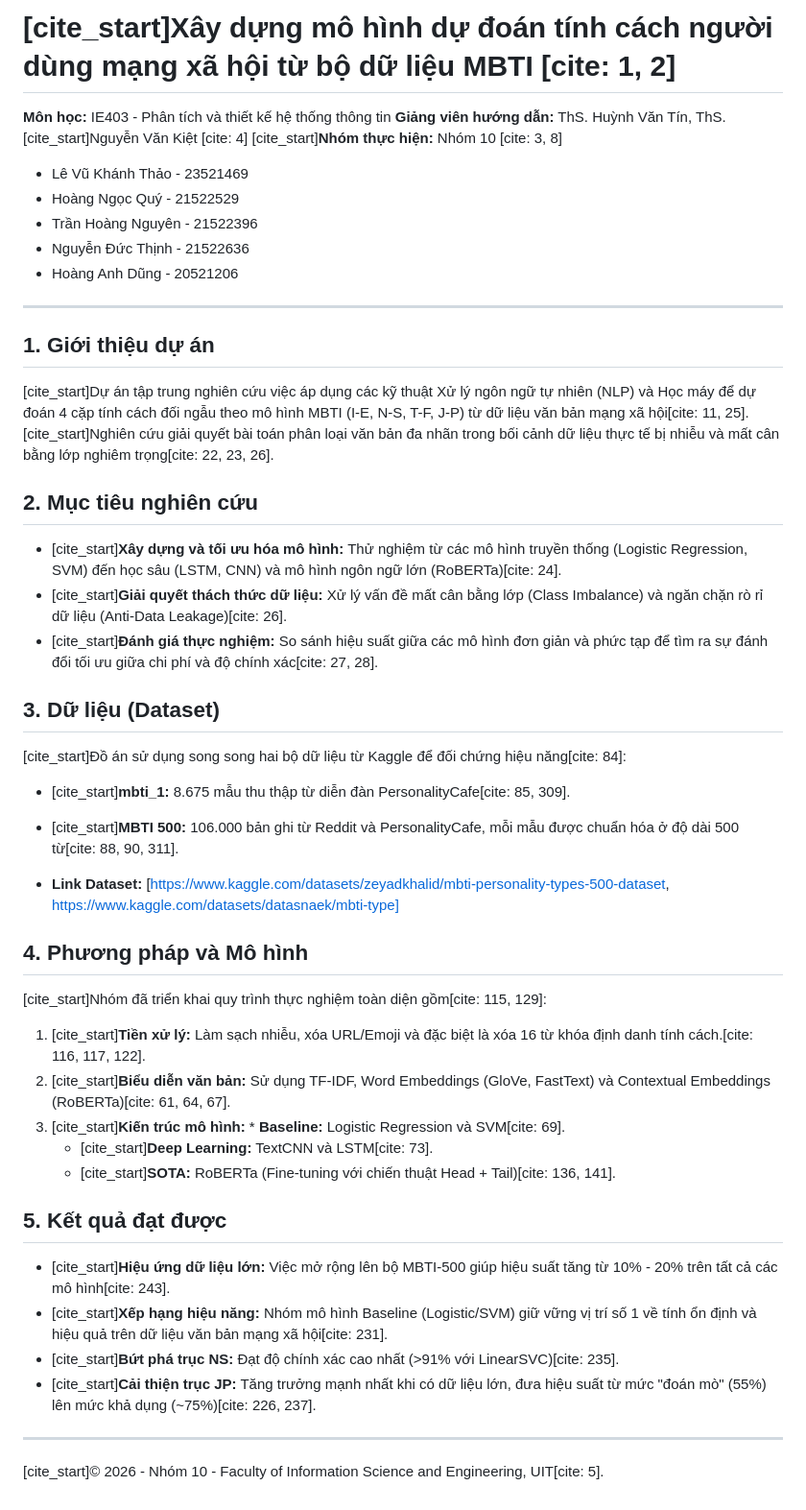
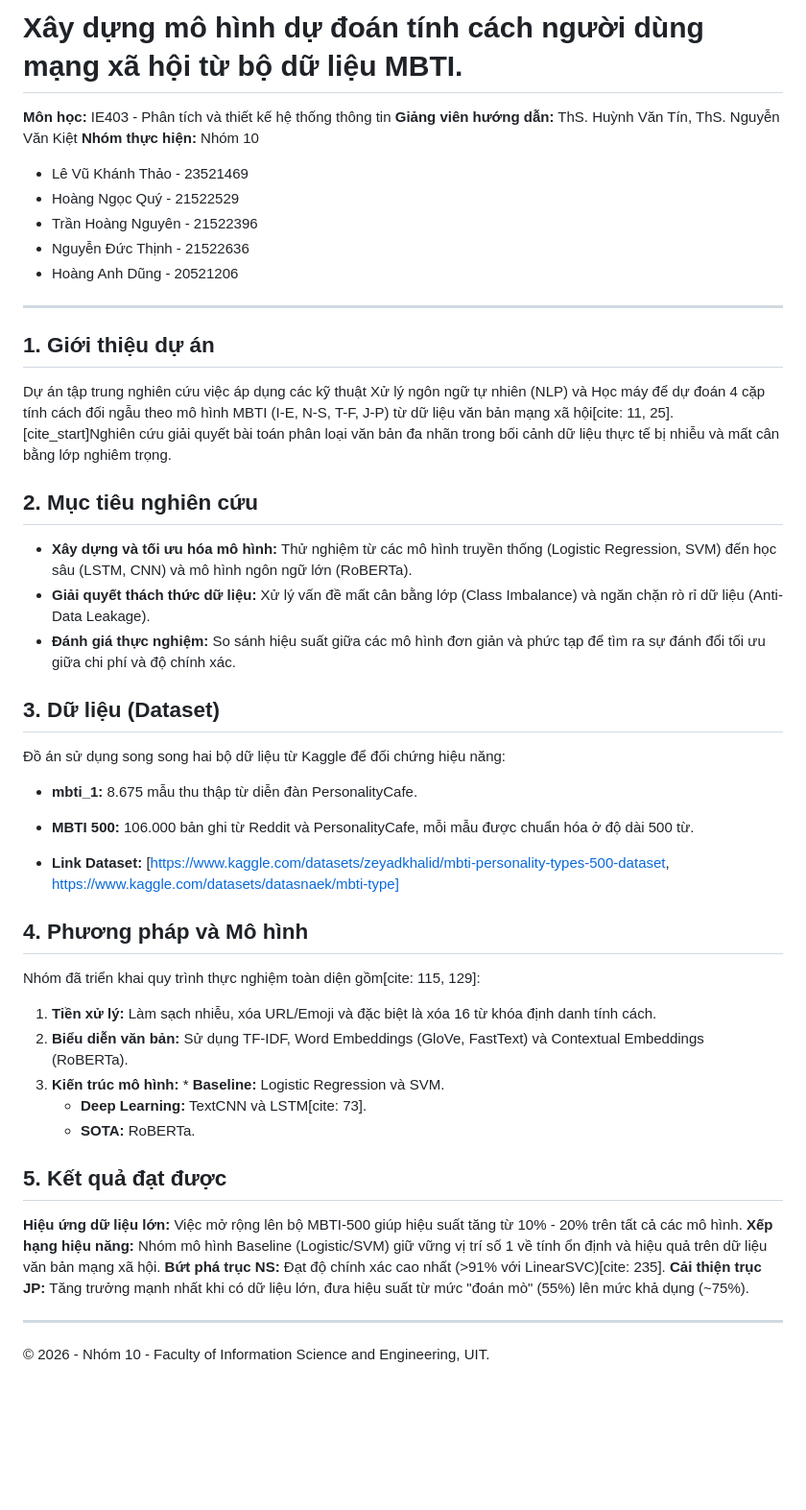
Before and after one commit to thinhuit1262/Nhom10-IE403-DoAn, a Markdown page: README.md, the part around the change. Shown at 96% size. Rendered like a GitHub page; blank space fills up the shorter version.

Commit message:
Refactor README.md for clarity and formatting

```diff
--- a/README.md
+++ b/README.md
@@ -1,8 +1,7 @@
-# [cite_start]Xây dựng mô hình dự đoán tính cách người dùng mạng xã hội từ bộ dữ liệu MBTI [cite: 1, 2]
-
+# Xây dựng mô hình dự đoán tính cách người dùng mạng xã hội từ bộ dữ liệu MBTI.
 **Môn học:** IE403 - Phân tích và thiết kế hệ thống thông tin
-**Giảng viên hướng dẫn:** ThS. Huỳnh Văn Tín, ThS. [cite_start]Nguyễn Văn Kiệt [cite: 4]
-[cite_start]**Nhóm thực hiện:** Nhóm 10 [cite: 3, 8]
+**Giảng viên hướng dẫn:** ThS. Huỳnh Văn Tín, ThS. Nguyễn Văn Kiệt
+**Nhóm thực hiện:** Nhóm 10
 * Lê Vũ Khánh Thảo - 23521469
 * Hoàng Ngọc Quý - 21522529
 * Trần Hoàng Nguyên - 21522396
@@ -12,34 +11,33 @@
 ---
 
 ## 1. Giới thiệu dự án
-[cite_start]Dự án tập trung nghiên cứu việc áp dụng các kỹ thuật Xử lý ngôn ngữ tự nhiên (NLP) và Học máy để dự đoán 4 cặp tính cách đối ngẫu theo mô hình MBTI (I-E, N-S, T-F, J-P) từ dữ liệu văn bản mạng xã hội[cite: 11, 25]. [cite_start]Nghiên cứu giải quyết bài toán phân loại văn bản đa nhãn trong bối cảnh dữ liệu thực tế bị nhiễu và mất cân bằng lớp nghiêm trọng[cite: 22, 23, 26].
-
+Dự án tập trung nghiên cứu việc áp dụng các kỹ thuật Xử lý ngôn ngữ tự nhiên (NLP) và Học máy để dự đoán 4 cặp tính cách đối ngẫu theo mô hình MBTI (I-E, N-S, T-F, J-P) từ dữ liệu văn bản mạng xã hội[cite: 11, 25]. [cite_start]Nghiên cứu giải quyết bài toán phân loại văn bản đa nhãn trong bối cảnh dữ liệu thực tế bị nhiễu và mất cân bằng lớp nghiêm trọng.
 ## 2. Mục tiêu nghiên cứu
-* [cite_start]**Xây dựng và tối ưu hóa mô hình:** Thử nghiệm từ các mô hình truyền thống (Logistic Regression, SVM) đến học sâu (LSTM, CNN) và mô hình ngôn ngữ lớn (RoBERTa)[cite: 24].
-* [cite_start]**Giải quyết thách thức dữ liệu:** Xử lý vấn đề mất cân bằng lớp (Class Imbalance) và ngăn chặn rò rỉ dữ liệu (Anti-Data Leakage)[cite: 26].
-* [cite_start]**Đánh giá thực nghiệm:** So sánh hiệu suất giữa các mô hình đơn giản và phức tạp để tìm ra sự đánh đổi tối ưu giữa chi phí và độ chính xác[cite: 27, 28].
+* **Xây dựng và tối ưu hóa mô hình:** Thử nghiệm từ các mô hình truyền thống (Logistic Regression, SVM) đến học sâu (LSTM, CNN) và mô hình ngôn ngữ lớn (RoBERTa).
+* **Giải quyết thách thức dữ liệu:** Xử lý vấn đề mất cân bằng lớp (Class Imbalance) và ngăn chặn rò rỉ dữ liệu (Anti-Data Leakage).
+* **Đánh giá thực nghiệm:** So sánh hiệu suất giữa các mô hình đơn giản và phức tạp để tìm ra sự đánh đổi tối ưu giữa chi phí và độ chính xác.
 
 ## 3. Dữ liệu (Dataset)
-[cite_start]Đồ án sử dụng song song hai bộ dữ liệu từ Kaggle để đối chứng hiệu năng[cite: 84]:
-* [cite_start]**mbti_1:** 8.675 mẫu thu thập từ diễn đàn PersonalityCafe[cite: 85, 309].
-* [cite_start]**MBTI 500:** 106.000 bản ghi từ Reddit và PersonalityCafe, mỗi mẫu được chuẩn hóa ở độ dài 500 từ[cite: 88, 90, 311].
+Đồ án sử dụng song song hai bộ dữ liệu từ Kaggle để đối chứng hiệu năng:
+* **mbti_1:** 8.675 mẫu thu thập từ diễn đàn PersonalityCafe.
+* **MBTI 500:** 106.000 bản ghi từ Reddit và PersonalityCafe, mỗi mẫu được chuẩn hóa ở độ dài 500 từ.
 
 
 * **Link Dataset:** [https://www.kaggle.com/datasets/zeyadkhalid/mbti-personality-types-500-dataset, https://www.kaggle.com/datasets/datasnaek/mbti-type]
 
 ## 4. Phương pháp và Mô hình
-[cite_start]Nhóm đã triển khai quy trình thực nghiệm toàn diện gồm[cite: 115, 129]:
-1. [cite_start]**Tiền xử lý:** Làm sạch nhiễu, xóa URL/Emoji và đặc biệt là xóa 16 từ khóa định danh tính cách.[cite: 116, 117, 122].
-2. [cite_start]**Biểu diễn văn bản:** Sử dụng TF-IDF, Word Embeddings (GloVe, FastText) và Contextual Embeddings (RoBERTa)[cite: 61, 64, 67].
-3. [cite_start]**Kiến trúc mô hình:** * **Baseline:** Logistic Regression và SVM[cite: 69].
-   * [cite_start]**Deep Learning:** TextCNN và LSTM[cite: 73].
-   * [cite_start]**SOTA:** RoBERTa (Fine-tuning với chiến thuật Head + Tail)[cite: 136, 141].
+Nhóm đã triển khai quy trình thực nghiệm toàn diện gồm[cite: 115, 129]:
+1. **Tiền xử lý:** Làm sạch nhiễu, xóa URL/Emoji và đặc biệt là xóa 16 từ khóa định danh tính cách.
+2. **Biểu diễn văn bản:** Sử dụng TF-IDF, Word Embeddings (GloVe, FastText) và Contextual Embeddings (RoBERTa).
+3. **Kiến trúc mô hình:** * **Baseline:** Logistic Regression và SVM.
+   * **Deep Learning:** TextCNN và LSTM[cite: 73].
+   * **SOTA:** RoBERTa.
 
 ## 5. Kết quả đạt được
-* [cite_start]**Hiệu ứng dữ liệu lớn:** Việc mở rộng lên bộ MBTI-500 giúp hiệu suất tăng từ 10% - 20% trên tất cả các mô hình[cite: 243].
-* [cite_start]**Xếp hạng hiệu năng:** Nhóm mô hình Baseline (Logistic/SVM) giữ vững vị trí số 1 về tính ổn định và hiệu quả trên dữ liệu văn bản mạng xã hội[cite: 231].
-* [cite_start]**Bứt phá trục NS:** Đạt độ chính xác cao nhất (>91% với LinearSVC)[cite: 235].
-* [cite_start]**Cải thiện trục JP:** Tăng trưởng mạnh nhất khi có dữ liệu lớn, đưa hiệu suất từ mức "đoán mò" (55%) lên mức khả dụng (~75%)[cite: 226, 237].
+**Hiệu ứng dữ liệu lớn:** Việc mở rộng lên bộ MBTI-500 giúp hiệu suất tăng từ 10% - 20% trên tất cả các mô hình.
+**Xếp hạng hiệu năng:** Nhóm mô hình Baseline (Logistic/SVM) giữ vững vị trí số 1 về tính ổn định và hiệu quả trên dữ liệu văn bản mạng xã hội.
+**Bứt phá trục NS:** Đạt độ chính xác cao nhất (>91% với LinearSVC)[cite: 235].
+**Cải thiện trục JP:** Tăng trưởng mạnh nhất khi có dữ liệu lớn, đưa hiệu suất từ mức "đoán mò" (55%) lên mức khả dụng (~75%).
 
 ---
-[cite_start]© 2026 - Nhóm 10 - Faculty of Information Science and Engineering, UIT[cite: 5].
+© 2026 - Nhóm 10 - Faculty of Information Science and Engineering, UIT.
```
